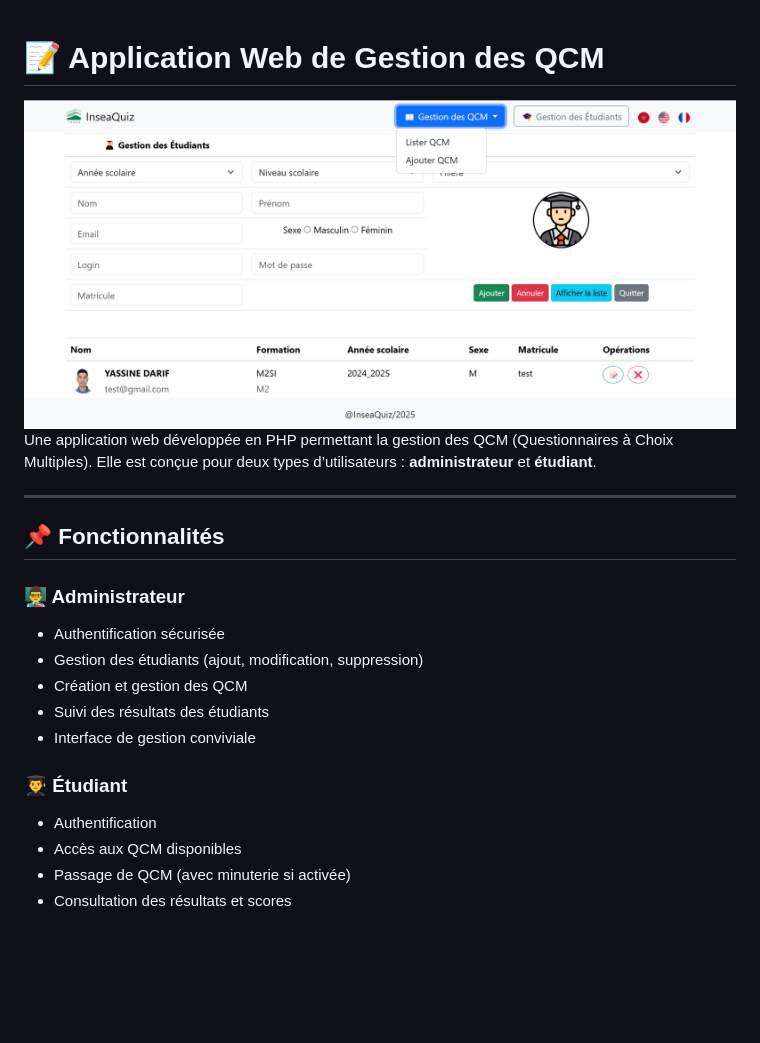
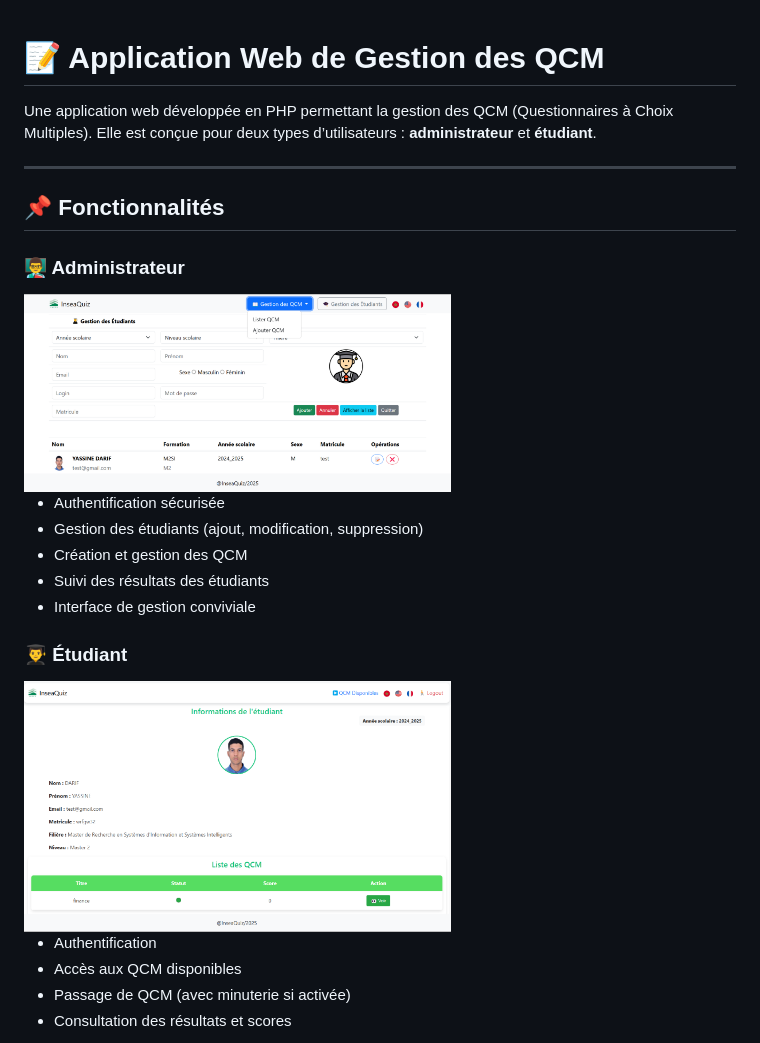
Before and after one commit to DARIF-YS/php-qcm-manager, a Markdown page: README.md, the part around the change. Drawn GitHub-style; pictures changed too: assets/bannerReadme/bannerStd.png (added); blank space fills up the shorter version.

Commit message:
README.md version 5

```diff
--- a/README.md
+++ b/README.md
@@ -1,6 +1,4 @@
 # 📝 Application Web de Gestion des QCM
-
-<img src="assets/image/banner.png" alt="Bannière de l'application" width="100%" height="60%" />
 
 Une application web développée en PHP permettant la gestion des QCM (Questionnaires à Choix Multiples). Elle est conçue pour deux types d’utilisateurs : **administrateur** et **étudiant**.
 
@@ -9,6 +7,9 @@ Une application web développée en PHP permettant la gestion des QCM (Questionn
 ## 📌 Fonctionnalités
 
 ### 👨‍🏫 Administrateur
+
+<img src="assets/bannerReadme/bannerAdm.png" alt="Bannière de l'application" width="60%" height="40%" />
+
 - Authentification sécurisée
 - Gestion des étudiants (ajout, modification, suppression)
 - Création et gestion des QCM
@@ -16,6 +17,9 @@ Une application web développée en PHP permettant la gestion des QCM (Questionn
 - Interface de gestion conviviale
 
 ### 👨‍🎓 Étudiant
+
+<img src="assets/bannerReadme/bannerStd.png" alt="Bannière de l'application" width="60%" height="40%" />
+
 - Authentification
 - Accès aux QCM disponibles
 - Passage de QCM (avec minuterie si activée)
```
Also changed, not shown: assets/bannerReadme/bannerAdm.png (renamed from assets/image/banner.png), 1 other file.
